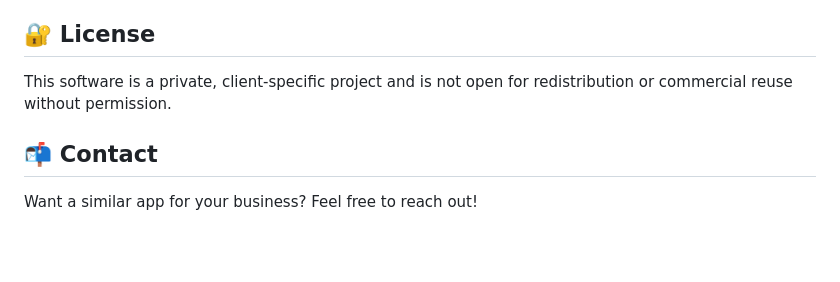
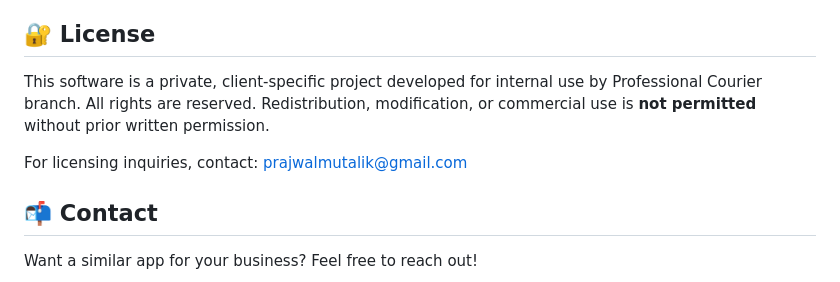
Before and after one commit to PrajwalMutalik/Courier_billing_software, a Markdown page: README.md, the part around the change. GitHub-like rendering; blank space fills up the shorter version.

```diff
--- a/README.md
+++ b/README.md
@@ -137,7 +137,10 @@ This project was developed on request for a specific Professional Couriers outle
 
 ## 🔐 License
 
-This software is a private, client-specific project and is not open for redistribution or commercial reuse without permission.
+This software is a private, client-specific project developed for internal use by Professional Courier branch.
+All rights are reserved. Redistribution, modification, or commercial use is **not permitted** without prior written permission.
+
+For licensing inquiries, contact: prajwalmutalik@gmail.com
 
 ## 📬 Contact
 
```
